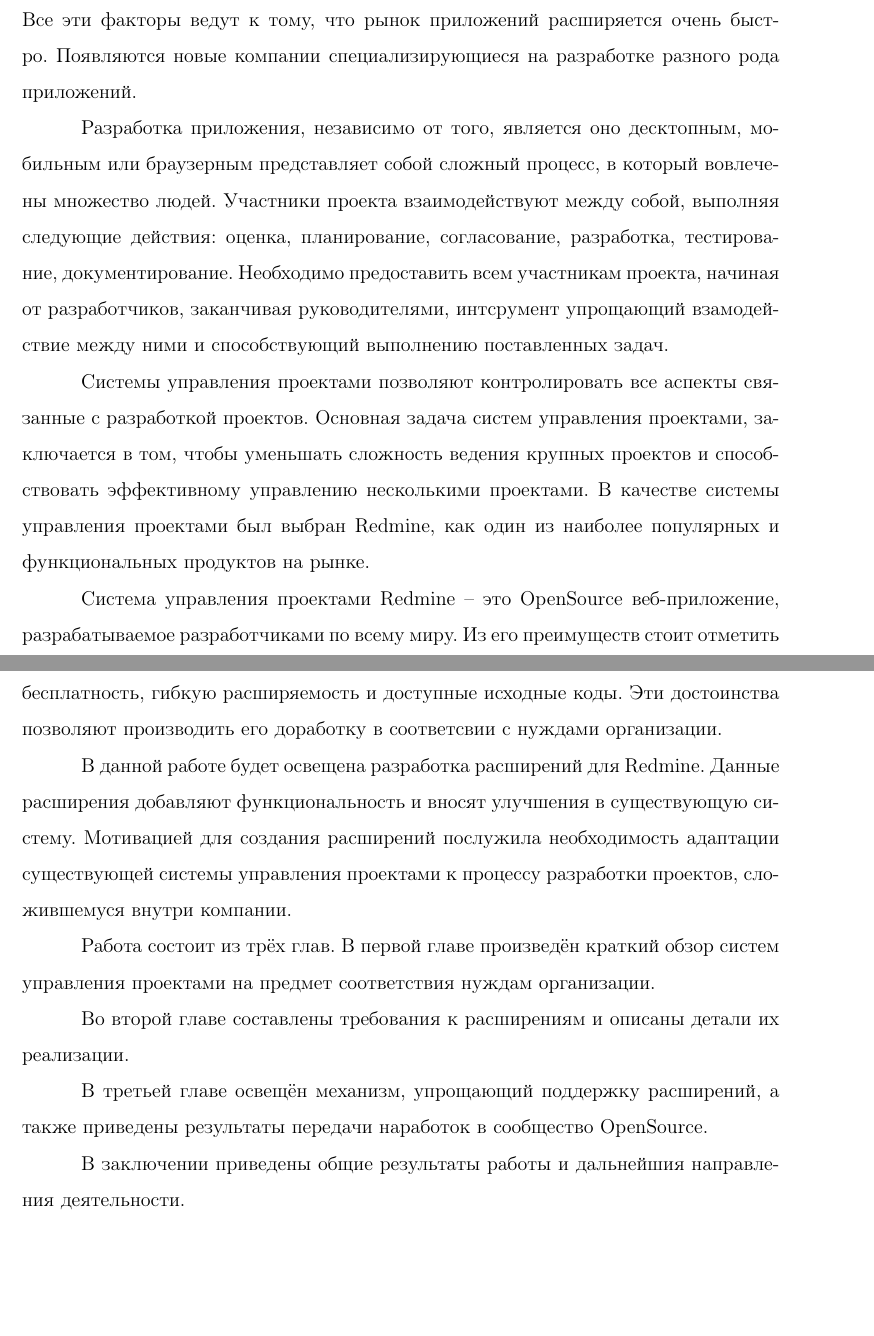
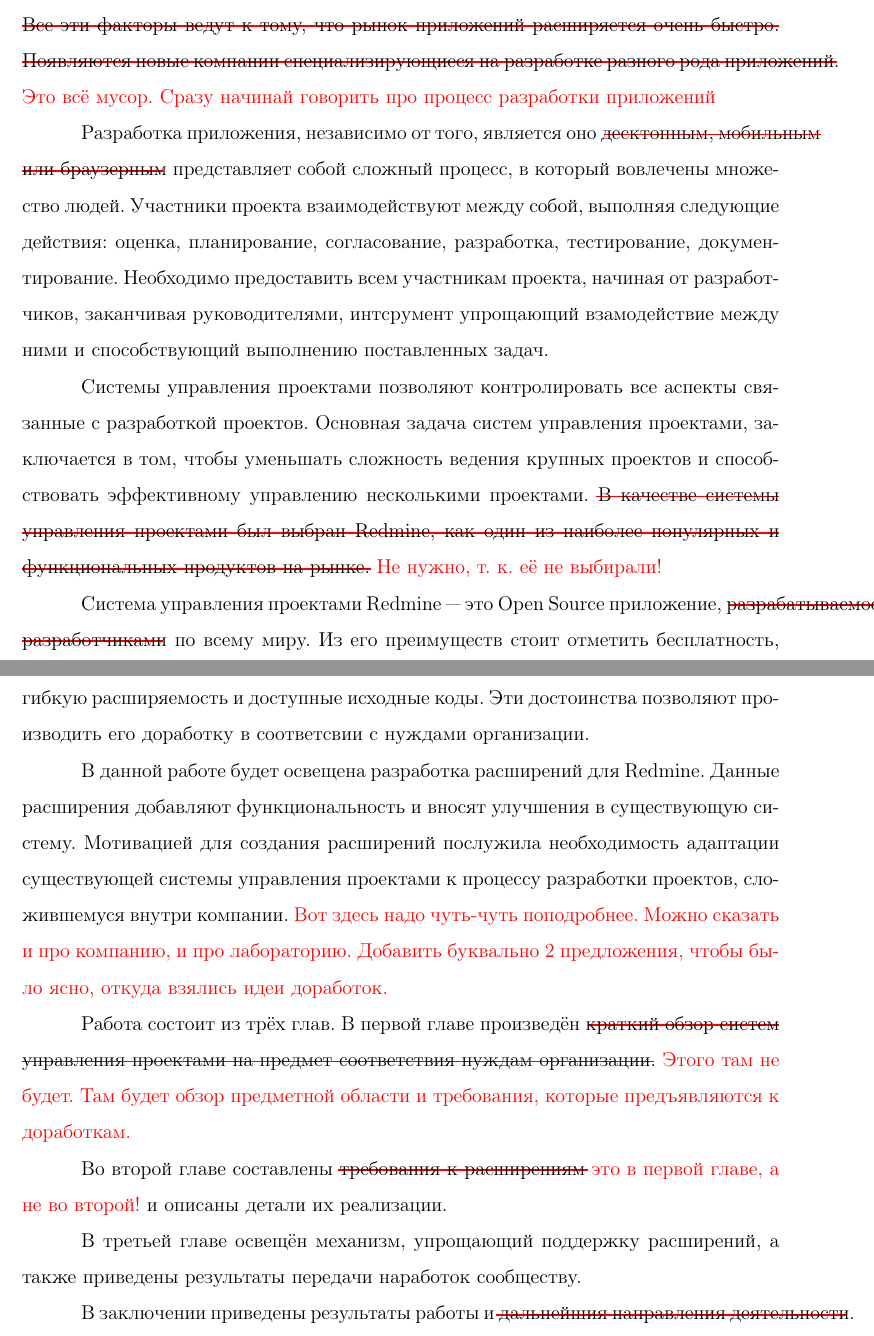
Before and after one commit to f0y/university-papers, a LaTeX thesis (diploma.tex, which reads introduction.tex): two parts of pages 3 and 4 of 9, joined at a grey line, cut so that both start at the same text, the shorter picture padded with empty space. Compiled offline with pdfLaTeX.

Commit message:
Написаны замечания по введению

```diff
--- a/introduction.tex
+++ b/introduction.tex
@@ -9,18 +9,43 @@
 \end{itemize}
-Все эти факторы ведут к тому, что рынок приложений расширяется очень быстро. Появляются новые компании специализирующиеся на разработке разного рода приложений.
+\bad{Все эти факторы ведут к тому, что рынок приложений расширяется очень
+быстро. Появляются новые компании специализирующиеся на разработке разного рода
+приложений.} \rmk{Это всё мусор. Сразу начинай говорить про процесс разработки приложений}
 
-Разработка приложения, независимо от того, является оно десктопным, мобильным или браузерным представляет собой сложный процесс, в который вовлечены множество людей. Участники проекта взаимодействуют между собой, выполняя следующие действия: оценка, планирование, согласование, разработка, тестирование, документирование. Необходимо предоставить всем участникам проекта, начиная от разработчиков, заканчивая руководителями, интсрумент упрощающий взамодействие между ними и способствующий выполнению поставленных задач.
+Разработка приложения, независимо от того, является оно \bad{десктопным, мобильным или браузерным} представляет собой сложный процесс, в который вовлечены множество людей. Участники проекта взаимодействуют между собой, выполняя следующие действия: оценка, планирование, согласование, разработка, тестирование, документирование. Необходимо предоставить всем участникам проекта, начиная от разработчиков, заканчивая руководителями, интсрумент упрощающий взамодействие между ними и способствующий выполнению поставленных задач.
 
-Системы управления проектами позволяют контролировать все аспекты связанные с разработкой проектов. Основная задача систем управления проектами, заключается в том, чтобы уменьшать сложность ведения крупных проектов и способствовать эффективному управлению несколькими проектами. В качестве системы управления проектами был выбран Redmine, как один из наиболее популярных и функциональных продуктов на рынке.
+Системы управления проектами позволяют контролировать все аспекты связанные с
+разработкой проектов. Основная задача систем управления проектами, заключается в
+том, чтобы уменьшать сложность ведения крупных проектов и способствовать
+эффективному управлению несколькими проектами. \bad{В качестве системы
+  управления проектами был выбран Redmine, как один из наиболее популярных и
+  функциональных продуктов на рынке.} \rmk{Не нужно, т.~к. её не выбирали!}
 
-Система управления проектами Redmine -- это OpenSource веб-приложение, разрабатываемое разработчиками по всему миру. Из его преимуществ стоит отметить бесплатность, гибкую расширяемость и доступные исходные коды. Эти достоинства позволяют производить его доработку в соответсвии с нуждами организации.
+Система управления проектами Redmine "--- это Open Source приложение,
+\bad{разрабатываемое разработчиками} по всему миру. Из его преимуществ стоит
+отметить бесплатность, гибкую расширяемость и доступные исходные коды. Эти достоинства позволяют производить его доработку в соответсвии с нуждами организации.
 
-В данной работе будет освещена разработка расширений для Redmine. Данные расширения добавляют функциональность и вносят улучшения в существующую систему. Мотивацией для создания расширений послужила необходимость адаптации существующей системы управления проектами к процессу разработки проектов, сложившемуся внутри компании.
+В данной работе будет освещена разработка расширений для Redmine. Данные
+расширения добавляют функциональность и вносят улучшения в существующую
+систему. Мотивацией для создания расширений послужила необходимость адаптации
+существующей системы управления проектами к процессу разработки проектов,
+сложившемуся внутри компании. \rmk{Вот здесь надо чуть-чуть поподробнее. Можно
+  сказать и про компанию, и про лабораторию. Добавить буквально 2 предложения,
+  чтобы было ясно, откуда взялись идеи доработок.}
 
-Работа состоит из трёх глав. В первой главе произведён краткий обзор систем управления проектами на предмет соответствия нуждам организации.
+Работа состоит из трёх глав. В первой главе произведён \bad{краткий обзор систем
+  управления проектами на предмет соответствия нуждам организации.} \rmk{Этого
+  там не будет. Там будет обзор предметной области и требования, которые
+  предъявляются к доработкам.}
 
-Во второй главе составлены требования к расширениям и описаны детали их реализации.
+Во второй главе составлены \bad{требования к расширениям} \rmk{это в первой
+  главе, а не во второй!} и описаны детали их реализации.
 
-В третьей главе освещён механизм, упрощающий поддержку расширений, а также приведены результаты передачи наработок в сообщество OpenSource.
+В третьей главе освещён механизм, упрощающий поддержку расширений, а также приведены результаты передачи наработок сообществу.
 
-В заключении приведены общие результаты работы и дальнейшия направления деятельности.
+В заключении приведены результаты работы и \bad{дальнейшия направления деятельности}.
+
+%%% Local Variables:
+%%% mode: latex
+%%% TeX-PDF-mode: t
+%%% TeX-master: "diploma"
+%%% End:
```
Also changed, not shown: introduction.tex (12 more changed lines).
